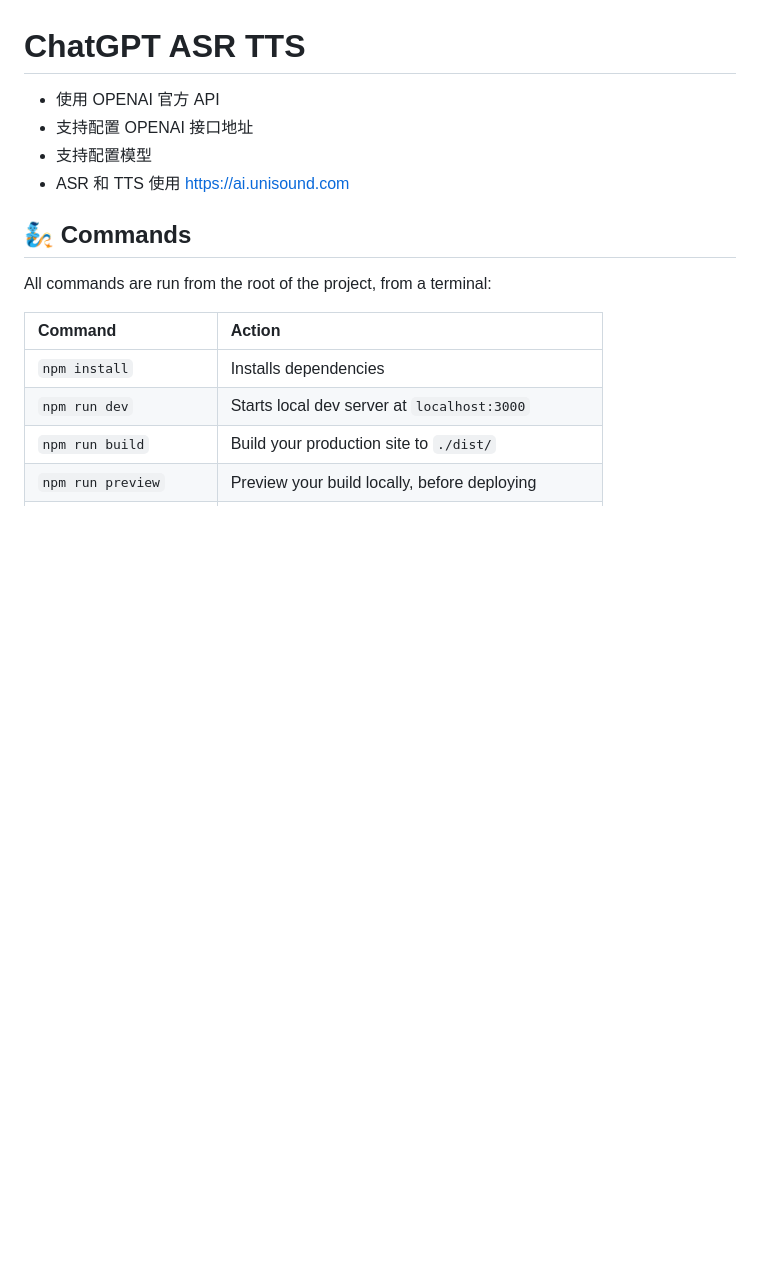
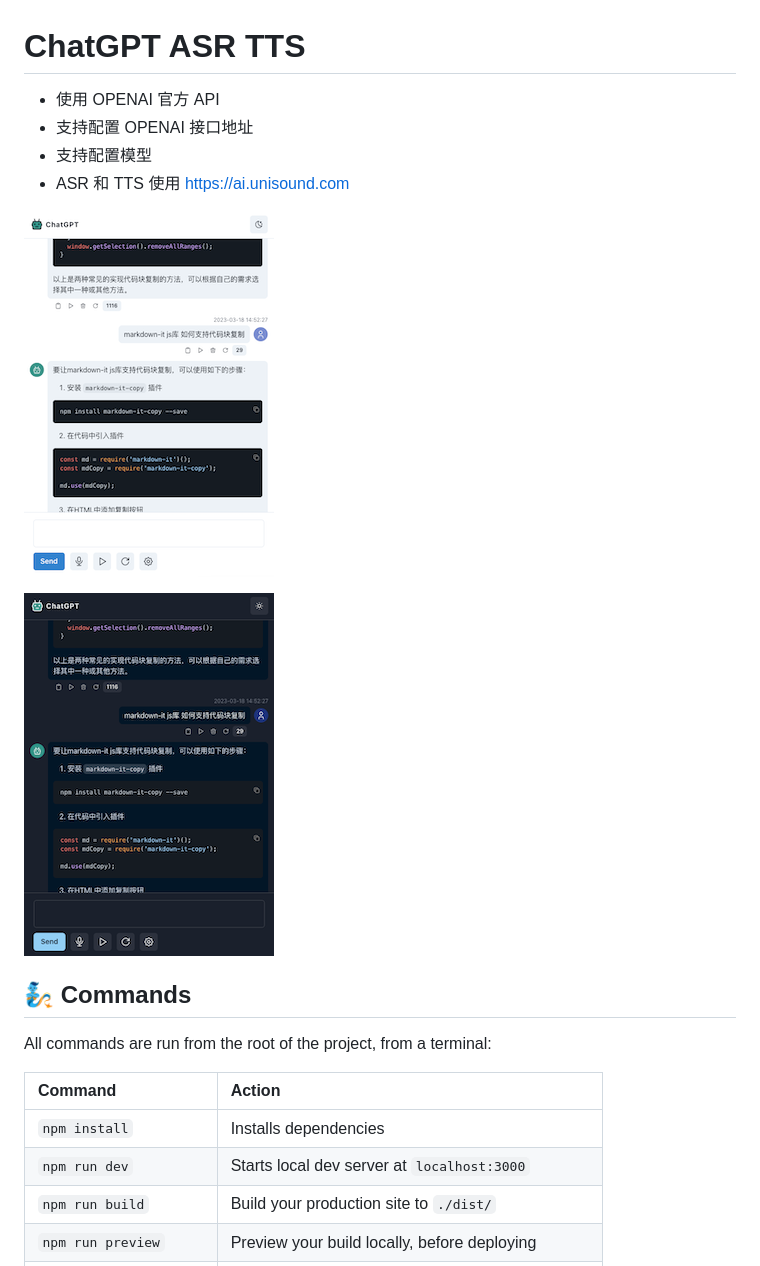
Before and after one commit to liuw5367/chatgpt-web, a Markdown page: README.md, the part around the change. GitHub-like rendering; pictures changed too: screenshot-dark.png (added), screenshot-light.png (added); blank space fills up the shorter version.

```diff
--- a/README.md
+++ b/README.md
@@ -5,6 +5,9 @@
 - 支持配置模型
 - ASR 和 TTS 使用 <https://ai.unisound.com>
 
+![Light](./screenshot-light.png)
+
+![Dark](./screenshot-dark.png)
 
 ## 🧞 Commands
 
```
